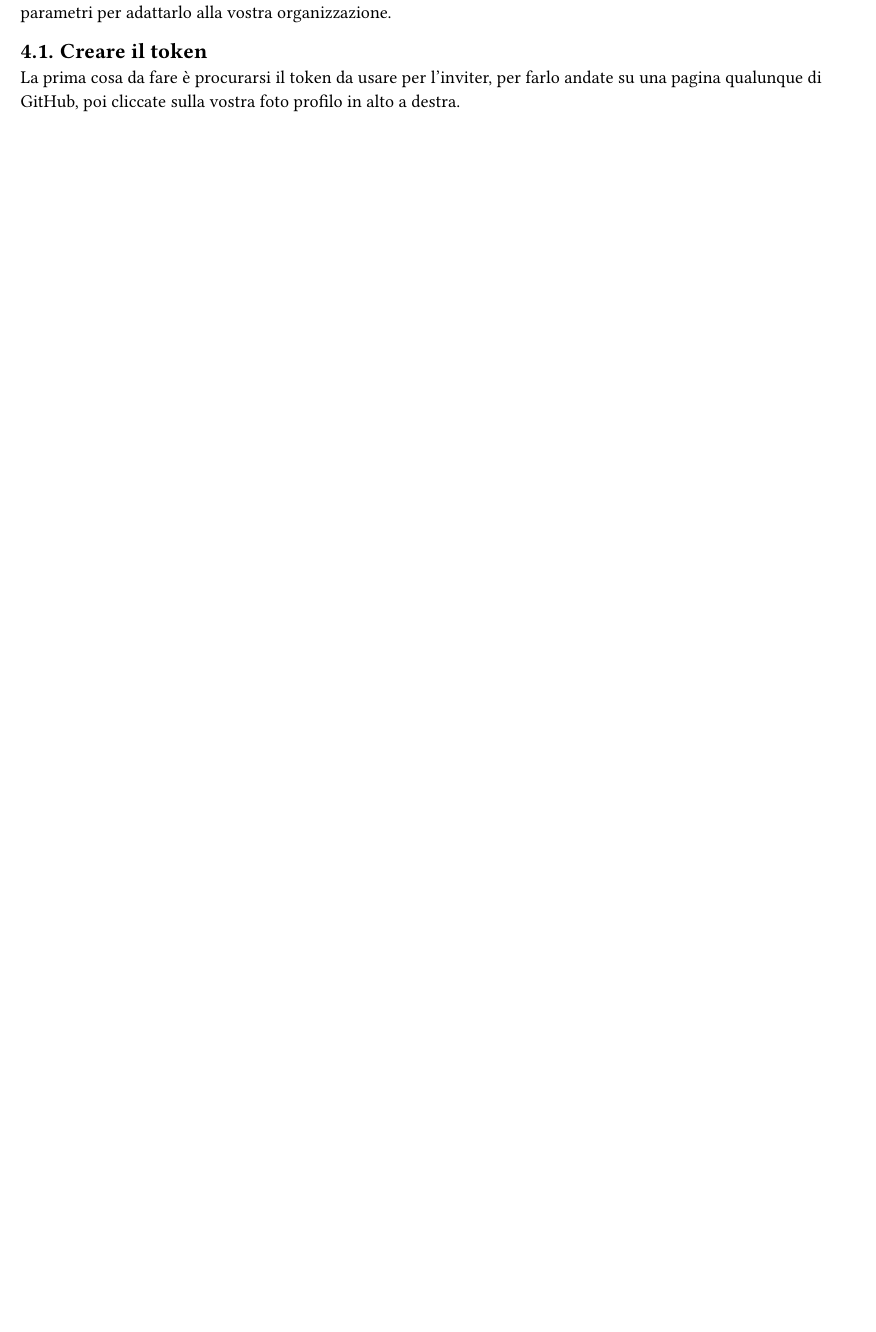
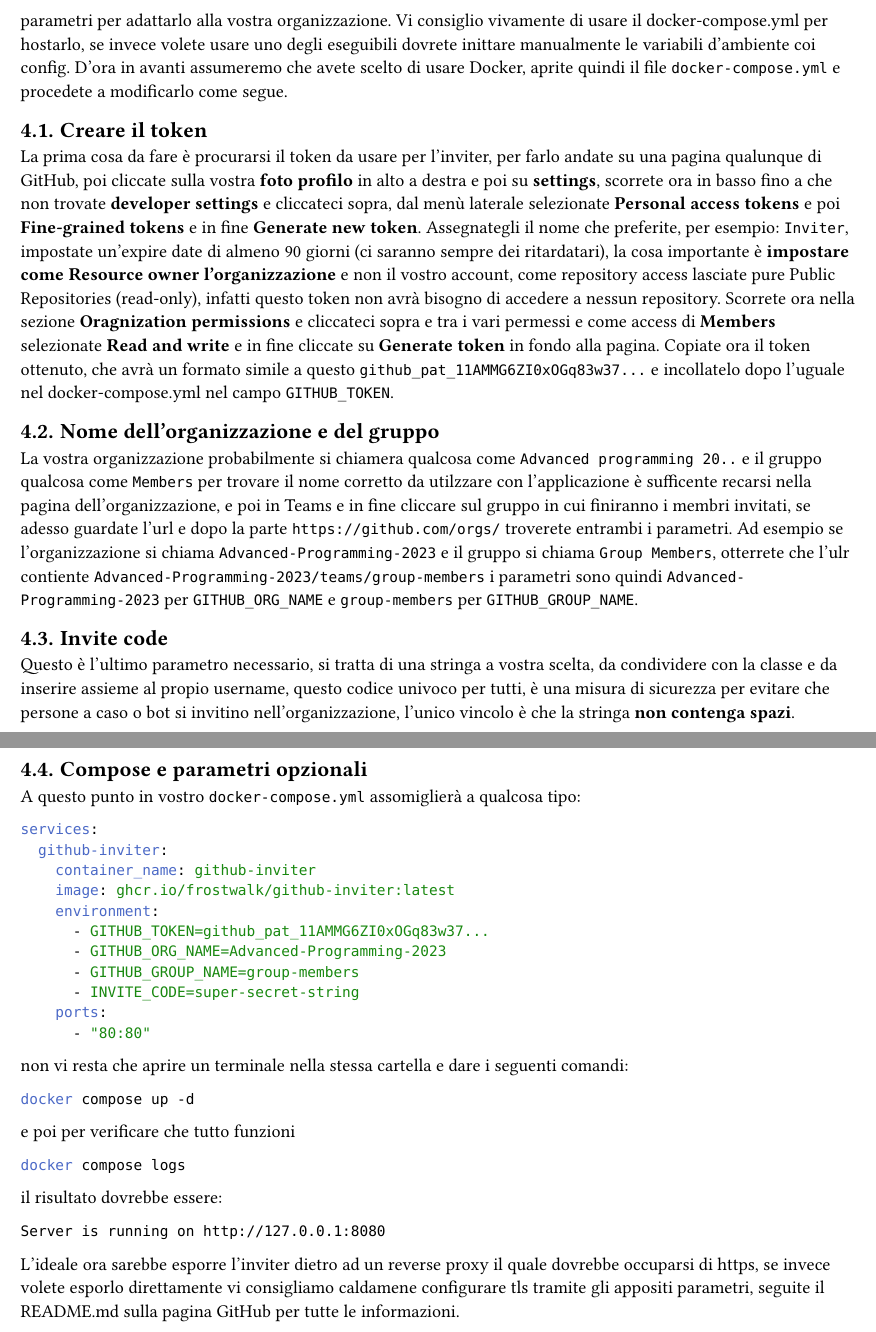
Before and after one commit to Toniolo-Marco/git-for-dummies, a Typst document (src/main.typ, which reads src/inviter.typ): part of page 8 of 8 before the commit and two parts of pages 8 and 9 of 9 after it, the two joined at a grey line, cut at the place of the change, the shorter picture padded with empty space. Compiled offline with Typst 0.15; a missing font is replaced by an installed copy or a similar font.

Commit message:
Conclusione sezione inviter

````diff
--- a/src/inviter.typ
+++ b/src/inviter.typ
@@ -1,5 +1,30 @@
 = Inviter
-Come detto in precedenza è impensabile aggiungere manualmente tutti all'organizzazione, per questo abbiamo crato una piccola web app che utilizzando le api di GitHub consente di invitare autameticamente le persone, è distribuita sotto forma di container, quindi potete eseguirla su un server con Linux e Docker oppure, se avete un altro sistema operativo potete usare una delle release. Per iniziare recatevi alla pagina #link("https://github.com/FrostWalk/GitHub-Inviter")[GitHub] dell'inviter, qui troverete, oltre al codice e al `docker-compose.yml` da usare per hostare l'applicazione tutte le istruzioni e parametri per adattarlo alla vostra organizzazione.
+
+Come detto in precedenza è impensabile aggiungere manualmente tutti all'organizzazione, per questo abbiamo crato una piccola web app che utilizzando le api di GitHub consente di invitare autameticamente le persone, è distribuita sotto forma di container, quindi potete eseguirla su un server con Linux e Docker oppure, se avete un altro sistema operativo potete usare una delle release. Per iniziare recatevi alla pagina #link("https://github.com/FrostWalk/GitHub-Inviter")[GitHub] dell'inviter, qui troverete, oltre al codice e al `docker-compose.yml` da usare per hostare l'applicazione tutte le istruzioni e parametri per adattarlo alla vostra organizzazione. Vi consiglio vivamente di usare il docker-compose.yml per hostarlo, se invece volete usare uno degli eseguibili dovrete inittare manualmente le variabili d'ambiente coi config.
+D'ora in avanti assumeremo che avete scelto di usare Docker, aprite quindi il file `docker-compose.yml` e procedete a modificarlo come segue.
 
 == Creare il token
-La prima cosa da fare è procurarsi il token da usare per l'inviter, per farlo andate su una pagina qualunque di GitHub, poi cliccate sulla vostra foto profilo in alto a destra.
+
+La prima cosa da fare è procurarsi il token da usare per l'inviter, per farlo andate su una pagina qualunque di GitHub, poi cliccate sulla vostra *foto profilo* in alto a destra e poi su *settings*, scorrete ora in basso fino a che non trovate *developer settings* e cliccateci sopra, dal menù laterale selezionate *Personal access tokens* e poi *Fine-grained tokens* e in fine *Generate new token*. Assegnategli il nome che preferite, per esempio: `Inviter`, impostate un'expire date di almeno 90 giorni (ci saranno sempre dei ritardatari), la cosa importante è *impostare come Resource owner l'organizzazione* e non il vostro account, come repository access lasciate pure Public Repositories (read-only), infatti questo token non avrà bisogno di accedere a nessun repository. Scorrete ora nella sezione *Oragnization permissions* e cliccateci sopra e tra i vari permessi e come access di *Members* selezionate *Read and write* e in fine cliccate su *Generate token* in fondo alla pagina. Copiate ora il token ottenuto, che avrà un formato simile a questo `github_pat_11AMMG6ZI0xOGq83w37...` e incollatelo dopo l'uguale nel docker-compose.yml nel campo `GITHUB_TOKEN`.
+
+== Nome dell'organizzazione e del gruppo
+
+La vostra organizzazione probabilmente si chiamera qualcosa come `Advanced programming 20..` e il gruppo qualcosa come `Members` per trovare il nome corretto da utilzzare con l'applicazione è sufficente recarsi nella pagina dell'organizzazione, e poi in Teams e in fine cliccare sul gruppo in cui finiranno i membri invitati, se adesso guardate l'url e dopo la parte `https://github.com/orgs/` troverete entrambi i parametri. Ad esempio se l'organizzazione si chiama `Advanced-Programming-2023` e il gruppo si chiama `Group Members`, otterrete che l'ulr contiente `Advanced-Programming-2023/teams/group-members` i parametri sono quindi `Advanced-Programming-2023` per `GITHUB_ORG_NAME` e `group-members` per `GITHUB_GROUP_NAME`.
+
+== Invite code
+
+Questo è l'ultimo parametro necessario, si tratta di una stringa a vostra scelta, da condividere con la classe e da inserire assieme al propio username, questo codice univoco per tutti, è una misura di sicurezza per evitare che persone a caso o bot si invitino nell'organizzazione, l'unico vincolo è che la stringa *non contenga spazi*.
+
+
+#block(breakable: false,
+[
+== Compose e parametri opzionali
+
+A questo punto in vostro `docker-compose.yml` assomiglierà a qualcosa tipo:
+```yaml
+services:
+  github-inviter:
+    container_name: github-inviter
+    image: ghcr.io/frostwalk/github-inviter:latest
+    environment:
+      - GITHUB_TOKEN=github_pat_11AMMG6ZI0xOGq83w37...
@@ -5,0 +34,17 @@ La prima cosa da fare è procurarsi il token da usare per l'inviter, per farlo a
+    ports:
+      - "80:80"
+```
+non vi resta che aprire un terminale nella stessa cartella e dare i seguenti comandi:
+
+```bash
+docker compose up -d
+```
+e poi per verificare che tutto funzioni
+```bash
+docker compose logs
+```
+il risultato dovrebbe essere:
+```
+Server is running on http://127.0.0.1:8080
+```
+L'ideale ora sarebbe esporre l'inviter dietro ad un reverse proxy il quale dovrebbe occuparsi di https, se invece volete esporlo direttamente vi consigliamo caldamene configurare tls tramite gli appositi parametri, seguite il README.md sulla pagina GitHub per tutte le informazioni.])
````
Also changed, not shown: src/inviter.typ (3 more changed lines).
